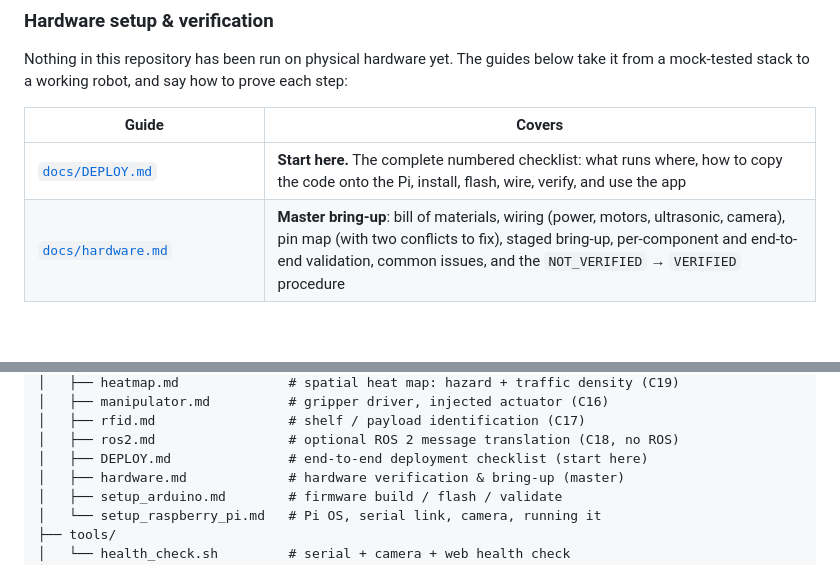
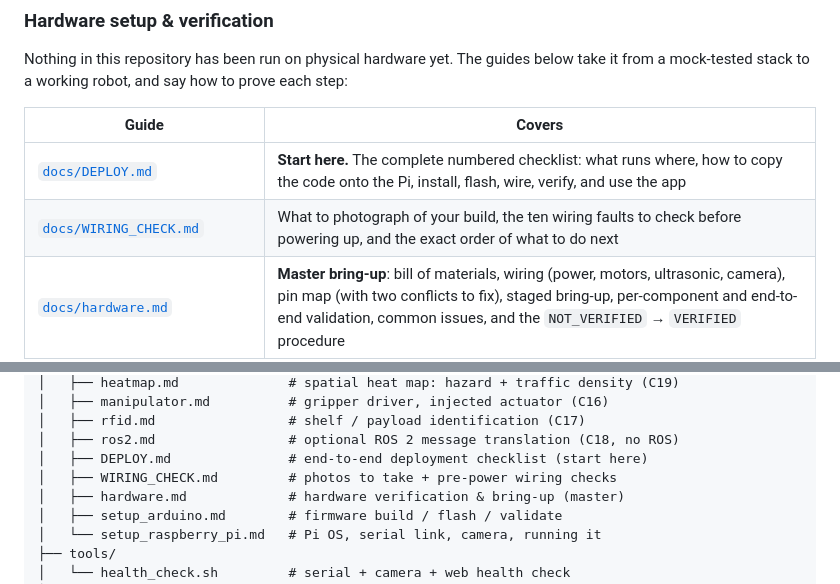
Before and after one commit to abhijeet1267/amr, a Markdown page: README.md, 2 parts joined by grey strips. Drawn GitHub-style; blank space fills up the shorter version.

```diff
--- a/README.md
+++ b/README.md
@@ -659,6 +659,7 @@ each step:
 | Guide | Covers |
 | ----- | ------ |
 | [`docs/DEPLOY.md`](docs/DEPLOY.md) | **Start here.** The complete numbered checklist: what runs where, how to copy the code onto the Pi, install, flash, wire, verify, and use the app |
+| [`docs/WIRING_CHECK.md`](docs/WIRING_CHECK.md) | What to photograph of your build, the ten wiring faults to check before powering up, and the exact order of what to do next |
 | [`docs/hardware.md`](docs/hardware.md) | **Master bring-up**: bill of materials, wiring (power, motors, ultrasonic, camera), pin map (with two conflicts to fix), staged bring-up, per-component and end-to-end validation, common issues, and the `NOT_VERIFIED` → `VERIFIED` procedure |
 | [`docs/setup_arduino.md`](docs/setup_arduino.md) | Install the toolchain, compile, flash the UNO, and validate the firmware over serial |
 | [`docs/setup_raspberry_pi.md`](docs/setup_raspberry_pi.md) | Pi OS, venv + `pyserial`, serial-port discovery (`ttyACM0`/`ttyUSB0`, udev), camera enablement, running against hardware, and pointing the app at the robot |
@@ -788,6 +789,7 @@ endpoints). Everything runs on the mocks under `amr/mocks/`.
 │   ├── rfid.md                 # shelf / payload identification (C17)
 │   ├── ros2.md                 # optional ROS 2 message translation (C18, no ROS)
 │   ├── DEPLOY.md               # end-to-end deployment checklist (start here)
+│   ├── WIRING_CHECK.md         # photos to take + pre-power wiring checks
 │   ├── hardware.md             # hardware verification & bring-up (master)
 │   ├── setup_arduino.md        # firmware build / flash / validate
 │   └── setup_raspberry_pi.md   # Pi OS, serial link, camera, running it
```
Also changed, not shown: docs/DEPLOY.md (+3 -1 lines), docs/WIRING_CHECK.md (added, +141 -0 lines).
